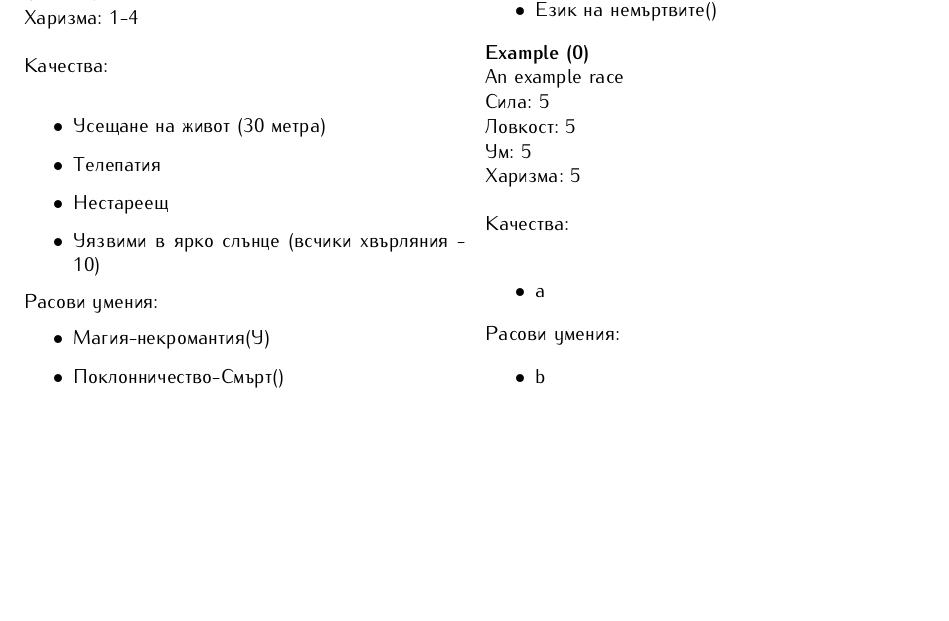
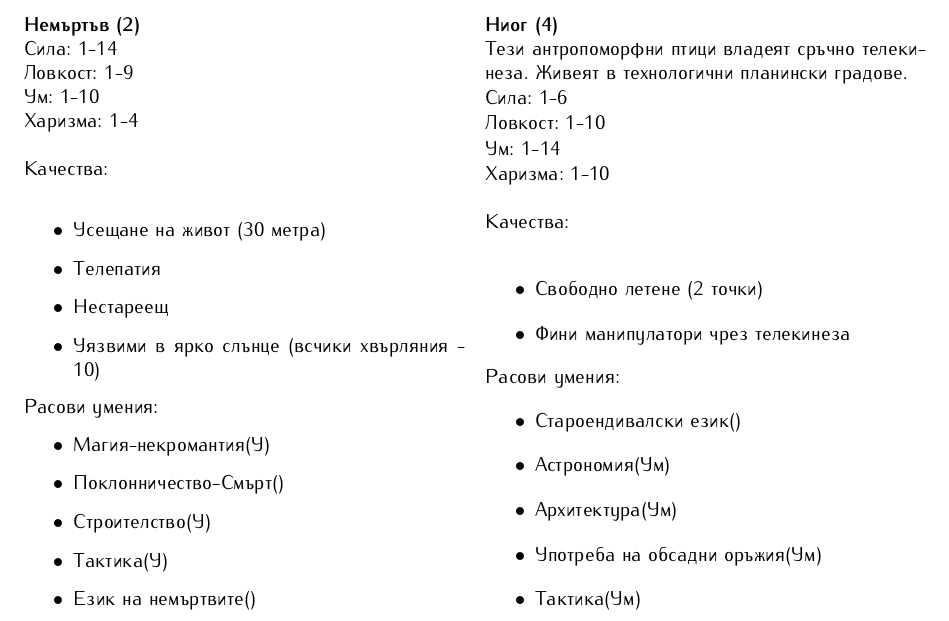
Before and after one commit to MiroslavVitkov/rpg, a LaTeX document (latex/elementaris.tex, which reads latex/races.tex): part of page 12 of 17, cut at the place of the change, the shorter picture padded with empty space. Compiled offline with pdfLaTeX.

Commit message:
Added Niog race.

```diff
--- a/latex/races.tex
+++ b/latex/races.tex
@@ -60,9 +60,19 @@
 Език на немъртвите()
 }
 
-\race{Example}{0}
-{An example race}
-{5}{5}{5}{5}
-{a}{b}
+\race{Ниог}{4}
+{Тези антропоморфни птици владеят сръчно телекинеза. Живеят в технологични планински градове.}
+{1-6}{1-10}{1-14}{1-10}
+{
+Свободно летене (2 точки);
+Фини манипулатори чрез телекинеза
+}
+{
+Староендивалски език();
+Астрономия(Ум);
+Архитектура(Ум);
+Употреба на обсадни оръжия(Ум);
+Тaктика(Ум)
+}
 
 \end{multicols}
```
Also changed, not shown: 1 other file.
